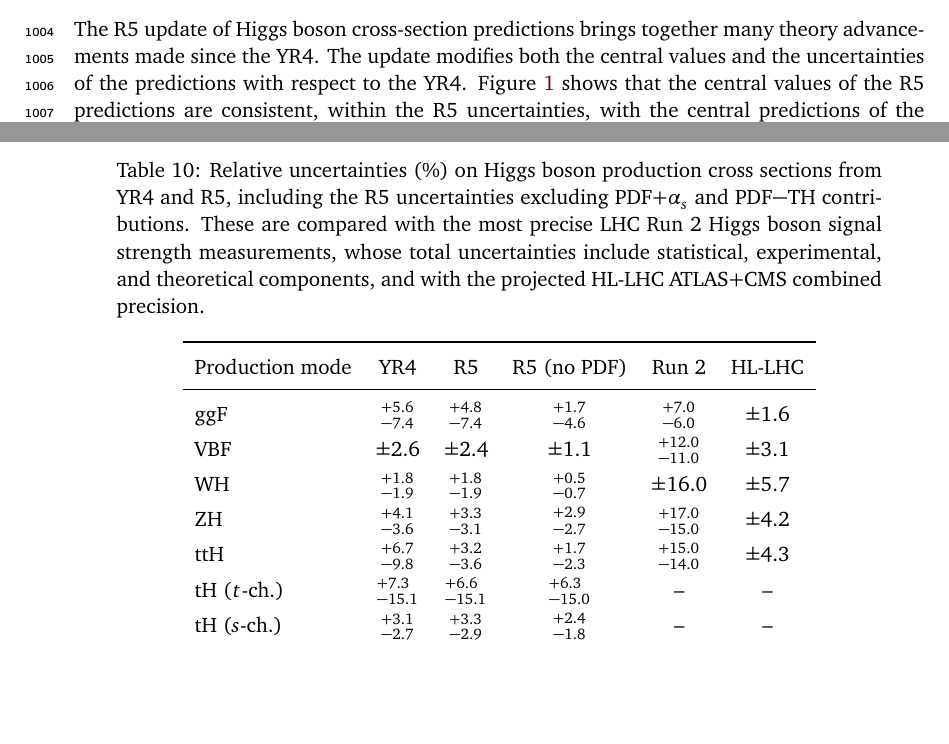
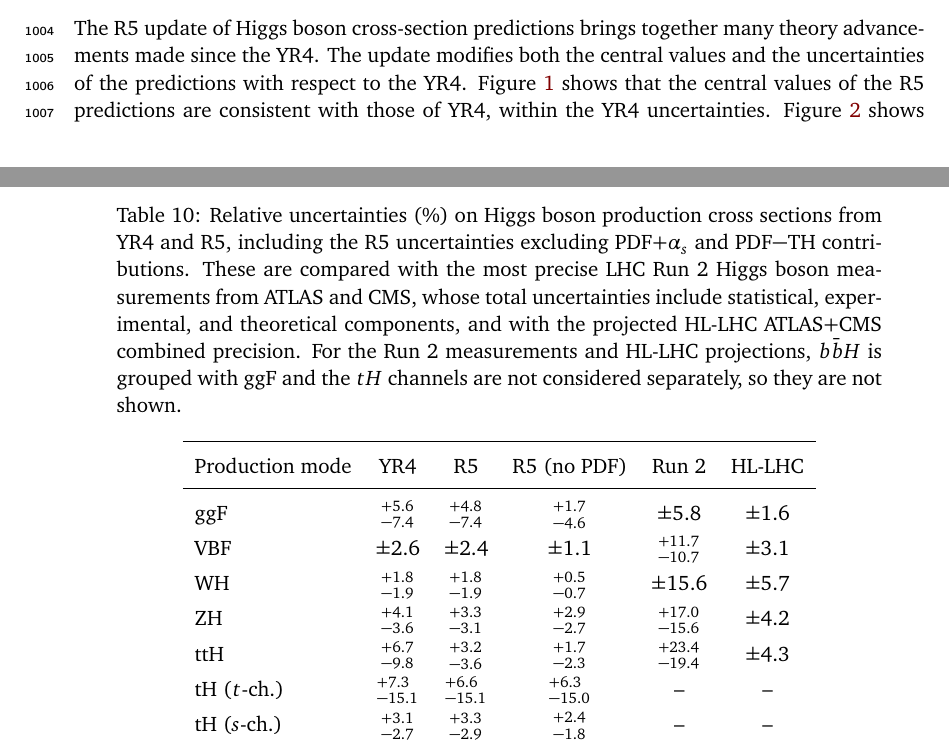
Before and after one commit to bmistlbe/InclusiveHXSUpdate, a LaTeX document (InclusiveXSUpdate.tex, which reads Chapters/Outlook.tex): two parts of pages 29 and 33 of 86, joined at a grey line, cut so that both start at the same text, the shorter picture padded with empty space. Compiled offline with pdfLaTeX.

Commit message:
textual edits

```diff
--- a/Chapters/Outlook.tex
+++ b/Chapters/Outlook.tex
@@ -2,8 +2,7 @@ The R5 update of Higgs boson cross-section predictions brings together many
 theory advancements made since the YR4. The update modifies both the central
 values and the uncertainties of the predictions with respect to the YR4.
 Figure~\ref{fig:central_values} shows that the central values of the R5
-predictions are consistent, within the R5 uncertainties, with the central
-predictions of the YR4. Figure~\ref{fig:R5_uncertainties_breakdown} shows
+predictions are consistent with those of YR4, within the YR4 uncertainties. Figure~\ref{fig:R5_uncertainties_breakdown} shows
 the contributions of the various sources of theoretical uncertainty to the
 total relative uncertainty for each production mode. The dominant
 uncertainties generally arise from PDF-related sources
@@ -84,7 +83,7 @@ that further progress in this area will be crucial ahead of the HL-LHC.
 \renewcommand{\arraystretch}{1.3}
 \setlength{\belowcaptionskip}{10pt}
 \centering
-\caption{Relative uncertainties (\%) on Higgs boson production cross sections from YR4 and R5, including the R5 uncertainties excluding PDF$+\alpha_{s}$ and PDF$-$TH contributions. These are compared with the most precise LHC Run~2 Higgs boson signal strength measurements, whose total uncertainties include statistical, experimental, and theoretical components, and with the projected HL-LHC ATLAS+CMS combined precision.}
+\caption{Relative uncertainties (\%) on Higgs boson production cross sections from YR4 and R5, including the R5 uncertainties excluding PDF$+\alpha_{s}$ and PDF$-$TH contributions. These are compared with the most precise LHC Run~2 Higgs boson measurements from ATLAS and CMS, whose total uncertainties include statistical, experimental, and theoretical components, and with the projected HL-LHC ATLAS+CMS combined precision. For the Run~2 measurements and HL-LHC projections, \bbH{} is grouped with ggF and the $tH$ channels are not considered separately, so they are not shown.}
 \label{tab:prod_uncertainties}
 \begin{tabular}{lccccc}
 \toprule
@@ -95,11 +94,11 @@ R5 (no PDF) &
 Run 2 &
 HL-LHC \\
 \midrule
-ggF          & ${}^{+5.6}_{-7.4}$  & ${}^{+4.8}_{-7.4}$  & ${}^{+1.7}_{-4.6}$  & ${}^{+7.0}_{-6.0}$  & $\pm1.6$ \\
-VBF          & $\pm2.6$            & $\pm2.4$            & $\pm1.1$            & ${}^{+12.0}_{-11.0}$& $\pm3.1$ \\
-WH           & ${}^{+1.8}_{-1.9}$  & ${}^{+1.8}_{-1.9}$  & ${}^{+0.5}_{-0.7}$  & $\pm16.0$           & $\pm5.7$ \\
-ZH           & ${}^{+4.1}_{-3.6}$  & ${}^{+3.3}_{-3.1}$  & ${}^{+2.9}_{-2.7}$  & ${}^{+17.0}_{-15.0}$& $\pm4.2$ \\
-ttH          & ${}^{+6.7}_{-9.8}$  & ${}^{+3.2}_{-3.6}$  & ${}^{+1.7}_{-2.3}$  & ${}^{+15.0}_{-14.0}$& $\pm4.3$ \\
+ggF          & ${}^{+5.6}_{-7.4}$  & ${}^{+4.8}_{-7.4}$  & ${}^{+1.7}_{-4.6}$  & $\pm5.8$           & $\pm1.6$ \\
+VBF          & $\pm2.6$            & $\pm2.4$            & $\pm1.1$            & ${}^{+11.7}_{-10.7}$& $\pm3.1$ \\
+WH           & ${}^{+1.8}_{-1.9}$  & ${}^{+1.8}_{-1.9}$  & ${}^{+0.5}_{-0.7}$  & $\pm15.6$           & $\pm5.7$ \\
+ZH           & ${}^{+4.1}_{-3.6}$  & ${}^{+3.3}_{-3.1}$  & ${}^{+2.9}_{-2.7}$  & ${}^{+17.0}_{-15.6}$& $\pm4.2$ \\
+ttH          & ${}^{+6.7}_{-9.8}$  & ${}^{+3.2}_{-3.6}$  & ${}^{+1.7}_{-2.3}$  & ${}^{+23.4}_{-19.4}$& $\pm4.3$ \\
 tH ($t$-ch.) & ${}^{+7.3}_{-15.1}$ & ${}^{+6.6}_{-15.1}$ & ${}^{+6.3}_{-15.0}$ & --                  & -- \\
 tH ($s$-ch.) & ${}^{+3.1}_{-2.7}$  & ${}^{+3.3}_{-2.9}$  & ${}^{+2.4}_{-1.8}$  & --                  & -- \\
 tH ($W$-as)  & ${}^{+8.0}_{-9.3}$  & ${}^{+6.0}_{-7.3}$  & ${}^{+4.8}_{-6.4}$  & --                  & -- \\
```
Also changed, not shown: Chapters/Outlook.tex (6 more changed lines).
